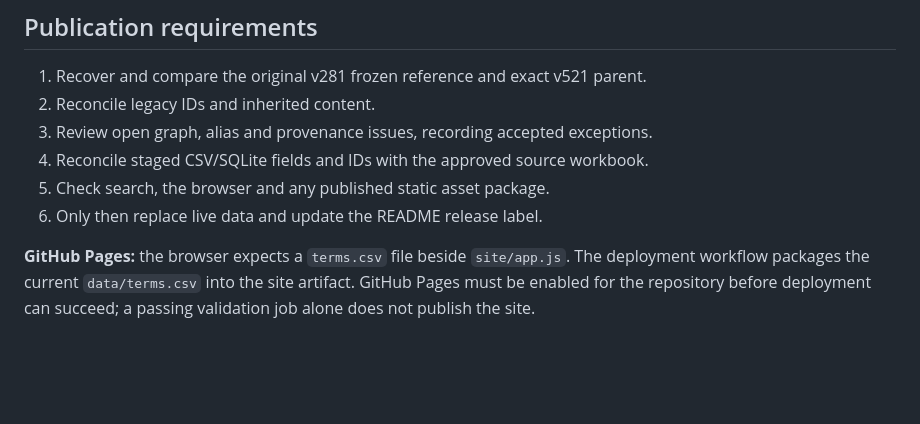
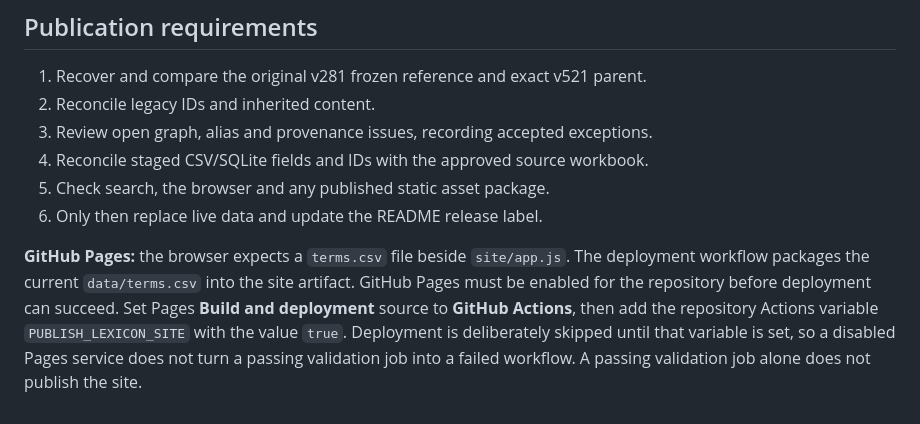
Before and after one commit to TABARC-Code/wargaming-design-lexicon, a Markdown page: docs/EXPORT_PIPELINE.md, the part around the change. Rendered like a GitHub page; blank space fills up the shorter version.

Commit message:
Clarify site publishing switch

```diff
--- a/docs/EXPORT_PIPELINE.md
+++ b/docs/EXPORT_PIPELINE.md
@@ -66,4 +66,4 @@ python -m unittest discover -s tools -p 'test_*.py'
 5. Check search, the browser and any published static asset package.
 6. Only then replace live data and update the README release label.
 
-**GitHub Pages:** the browser expects a `terms.csv` file beside `site/app.js`. The deployment workflow packages the current `data/terms.csv` into the site artifact. GitHub Pages must be enabled for the repository before deployment can succeed; a passing validation job alone does not publish the site.
+**GitHub Pages:** the browser expects a `terms.csv` file beside `site/app.js`. The deployment workflow packages the current `data/terms.csv` into the site artifact. GitHub Pages must be enabled for the repository before deployment can succeed. Set Pages **Build and deployment** source to **GitHub Actions**, then add the repository Actions variable `PUBLISH_LEXICON_SITE` with the value `true`. Deployment is deliberately skipped until that variable is set, so a disabled Pages service does not turn a passing validation job into a failed workflow. A passing validation job alone does not publish the site.
```
